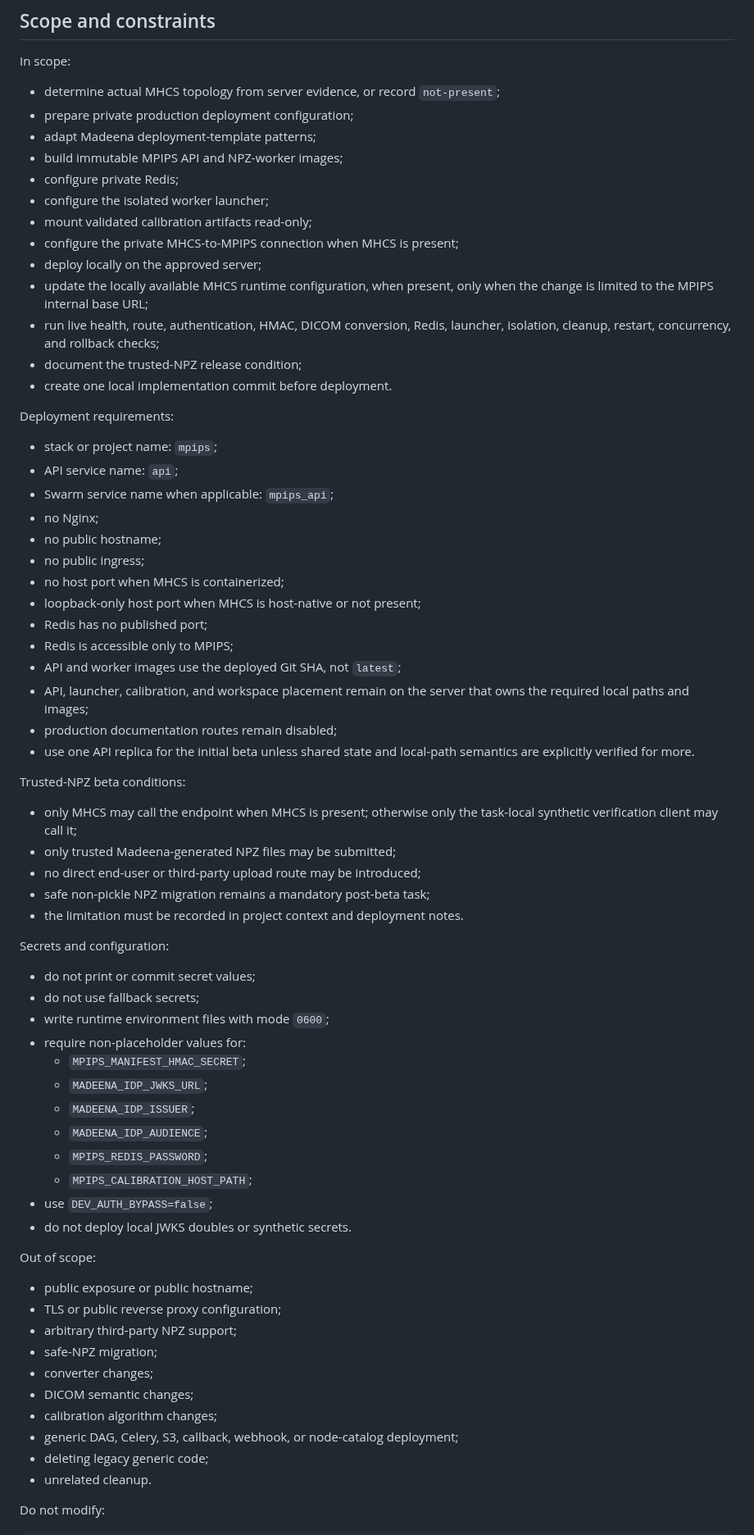
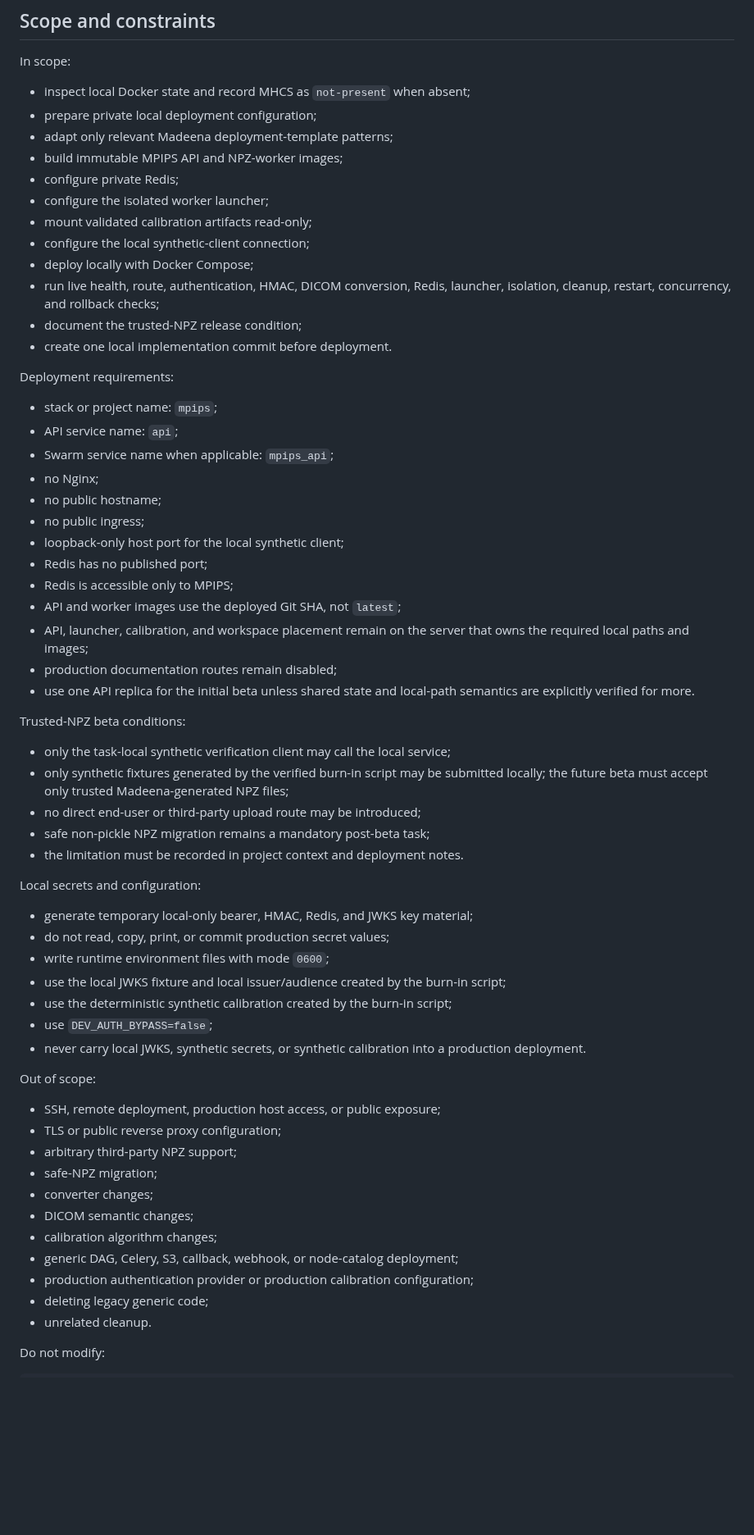
Before and after one commit to Madeena-software/mpips, a Markdown page: .agents/tasks/mpips-controlled-internal-beta-deploy-v1.md, the part around one of its changes. Shown at 82% size. GitHub-like rendering; blank space fills up the shorter version.

```diff
--- a/.agents/tasks/mpips-controlled-internal-beta-deploy-v1.md
+++ b/.agents/tasks/mpips-controlled-internal-beta-deploy-v1.md
@@ -125,17 +118,15 @@ a4a308661ebe8e418bbecd6f30af1b59eae3ee019fc4256b03b323be3c6706e0
 
 In scope:
 
-- determine actual MHCS topology from server evidence, or record `not-present`;
-- prepare private production deployment configuration;
-- adapt Madeena deployment-template patterns;
+- inspect local Docker state and record MHCS as `not-present` when absent;
+- prepare private local deployment configuration;
+- adapt only relevant Madeena deployment-template patterns;
 - build immutable MPIPS API and NPZ-worker images;
 - configure private Redis;
 - configure the isolated worker launcher;
 - mount validated calibration artifacts read-only;
-- configure the private MHCS-to-MPIPS connection when MHCS is present;
-- deploy locally on the approved server;
-- update the locally available MHCS runtime configuration, when present, only
-  when the change is limited to the MPIPS internal base URL;
+- configure the local synthetic-client connection;
+- deploy locally with Docker Compose;
 - run live health, route, authentication, HMAC, DICOM conversion, Redis,
   launcher, isolation, cleanup, restart, concurrency, and rollback checks;
 - document the trusted-NPZ release condition;
@@ -149,8 +140,7 @@ Deployment requirements:
 - no Nginx;
 - no public hostname;
 - no public ingress;
-- no host port when MHCS is containerized;
-- loopback-only host port when MHCS is host-native or not present;
+- loopback-only host port for the local synthetic client;
 - Redis has no published port;
 - Redis is accessible only to MPIPS;
 - API and worker images use the deployed Git SHA, not `latest`;
@@ -162,31 +152,29 @@ Deployment requirements:
 
 Trusted-NPZ beta conditions:
 
-- only MHCS may call the endpoint when MHCS is present; otherwise only the
-  task-local synthetic verification client may call it;
-- only trusted Madeena-generated NPZ files may be submitted;
+- only the task-local synthetic verification client may call the local service;
+- only synthetic fixtures generated by the verified burn-in script may be
+  submitted locally; the future beta must accept only trusted Madeena-generated
+  NPZ files;
 - no direct end-user or third-party upload route may be introduced;
 - safe non-pickle NPZ migration remains a mandatory post-beta task;
 - the limitation must be recorded in project context and deployment notes.
 
-Secrets and configuration:
+Local secrets and configuration:
 
-- do not print or commit secret values;
-- do not use fallback secrets;
+- generate temporary local-only bearer, HMAC, Redis, and JWKS key material;
+- do not read, copy, print, or commit production secret values;
 - write runtime environment files with mode `0600`;
-- require non-placeholder values for:
-  - `MPIPS_MANIFEST_HMAC_SECRET`;
-  - `MADEENA_IDP_JWKS_URL`;
-  - `MADEENA_IDP_ISSUER`;
-  - `MADEENA_IDP_AUDIENCE`;
-  - `MPIPS_REDIS_PASSWORD`;
-  - `MPIPS_CALIBRATION_HOST_PATH`;
+- use the local JWKS fixture and local issuer/audience created by the burn-in
+  script;
+- use the deterministic synthetic calibration created by the burn-in script;
 - use `DEV_AUTH_BYPASS=false`;
-- do not deploy local JWKS doubles or synthetic secrets.
+- never carry local JWKS, synthetic secrets, or synthetic calibration into a
+  production deployment.
 
 Out of scope:
 
-- public exposure or public hostname;
+- SSH, remote deployment, production host access, or public exposure;
 - TLS or public reverse proxy configuration;
 - arbitrary third-party NPZ support;
 - safe-NPZ migration;
@@ -194,6 +182,7 @@ Out of scope:
 - DICOM semantic changes;
 - calibration algorithm changes;
 - generic DAG, Celery, S3, callback, webhook, or node-catalog deployment;
+- production authentication provider or production calibration configuration;
 - deleting legacy generic code;
 - unrelated cleanup.
 
```
Also changed, not shown: other parts of .agents/tasks/mpips-controlled-internal-beta-deploy-v1.md (+78 -99 lines).
